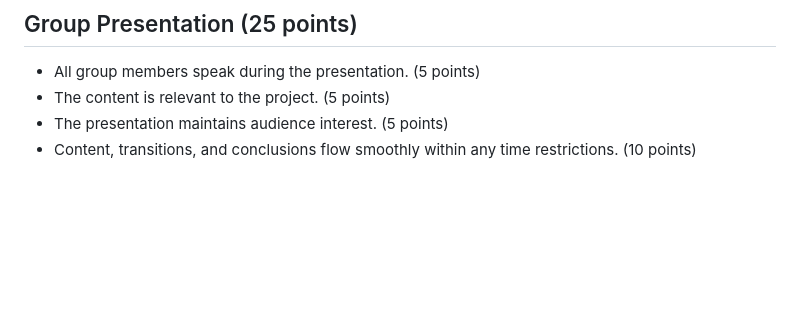
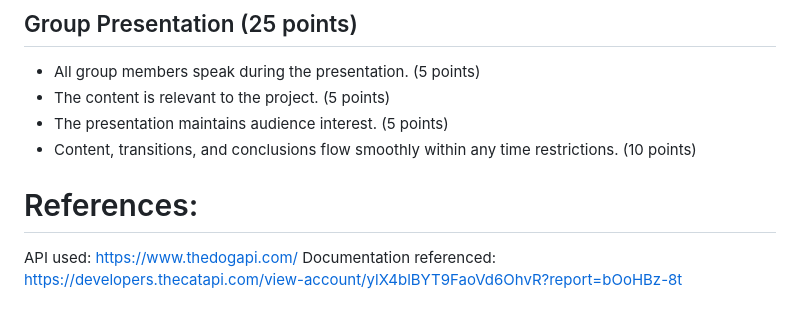
Before and after one commit to bandaexpress/project_3_all_dogs_are_great, a Markdown page: README.md, the part around the change. Drawn GitHub-style; blank space fills up the shorter version.

```diff
--- a/README.md
+++ b/README.md
@@ -48,3 +48,7 @@ Finally, our group created a temperment filter. Users can select two traits, fro
 - The content is relevant to the project. (5 points)
 - The presentation maintains audience interest. (5 points)
 - Content, transitions, and conclusions flow smoothly within any time restrictions. (10 points)
+
+# References:
+API used: https://www.thedogapi.com/
+Documentation referenced: https://developers.thecatapi.com/view-account/ylX4blBYT9FaoVd6OhvR?report=bOoHBz-8t
```
